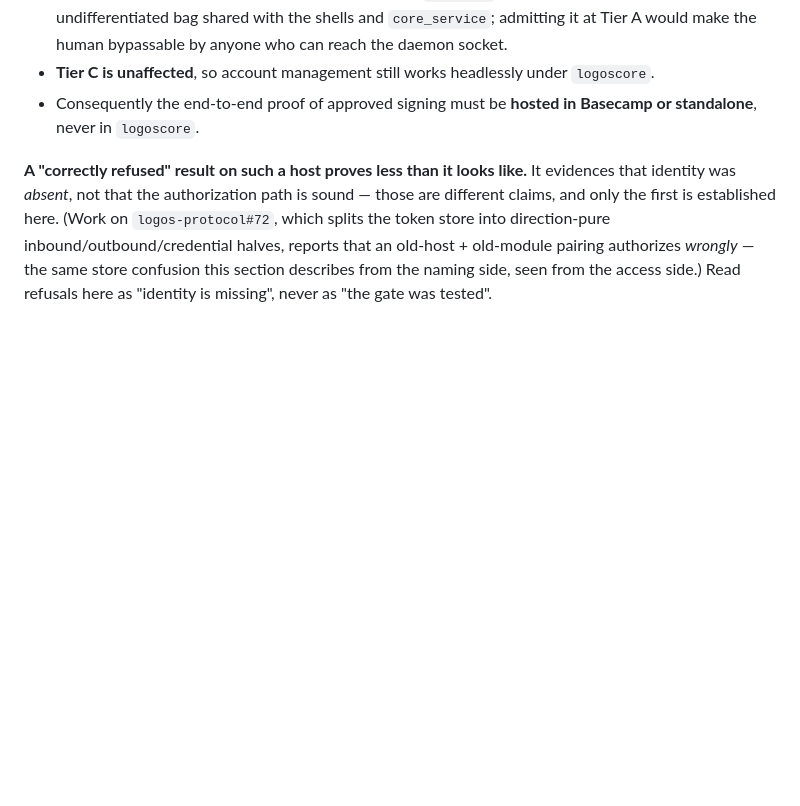
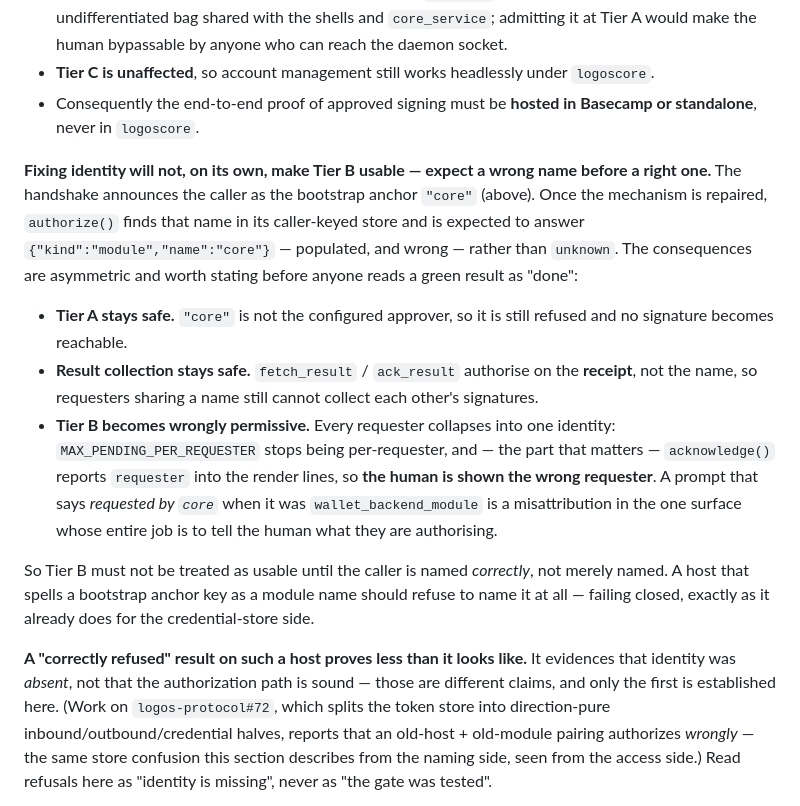
Before and after one commit to logos-co/logos-evm-keystore-module, a Markdown page: docs/specs.md, the part around the change. Rendered like a GitHub page; blank space fills up the shorter version.

Commit message:
docs(keystore): naming the caller is not the same as naming it correctly
Once the identity mechanism is repaired, the caller is expected to resolve as
module:"core" -- the bootstrap anchor the handshake announces -- rather than
unknown. That is populated and WRONG, which is worse than absent for one
surface in particular: acknowledge() reports the requester into the render
lines, so the human would be told a signature was requested by "core" when it
was wallet_backend_module. Tier A and result collection stay safe (approver
mismatch; receipt-based collection), so the failure is confined to Tier B --
but it means a green identity result must not be read as Tier B being usable.

Reasoned from module_proxy.cpp's authorize() and the measured handshake, not
yet observed; recorded now so a future green run is not over-read.

Co-Authored-By: Claude Opus 5 <noreply@anthropic.com>

```diff
--- a/docs/specs.md
+++ b/docs/specs.md
@@ -455,6 +455,30 @@ established, and is what this module must be designed against, is the observable
   `logoscore`.
 * Consequently the end-to-end proof of approved signing must be **hosted in
   Basecamp or standalone**, never in `logoscore`.
+
+**Fixing identity will not, on its own, make Tier B usable — expect a wrong name
+before a right one.** The handshake announces the caller as the bootstrap anchor
+`"core"` (above). Once the mechanism is repaired, `authorize()` finds that name in
+its caller-keyed store and is expected to answer `{"kind":"module","name":"core"}`
+— populated, and wrong — rather than `unknown`. The consequences are asymmetric
+and worth stating before anyone reads a green result as "done":
+
+* **Tier A stays safe.** `"core"` is not the configured approver, so it is still
+  refused and no signature becomes reachable.
+* **Result collection stays safe.** `fetch_result` / `ack_result` authorise on the
+  **receipt**, not the name, so requesters sharing a name still cannot collect each
+  other's signatures.
+* **Tier B becomes wrongly permissive.** Every requester collapses into one
+  identity: `MAX_PENDING_PER_REQUESTER` stops being per-requester, and — the part
+  that matters — `acknowledge()` reports `requester` into the render lines, so **the
+  human is shown the wrong requester**. A prompt that says *requested by `core`*
+  when it was `wallet_backend_module` is a misattribution in the one surface whose
+  entire job is to tell the human what they are authorising.
+
+So Tier B must not be treated as usable until the caller is named *correctly*, not
+merely named. A host that spells a bootstrap anchor key as a module name should
+refuse to name it at all — failing closed, exactly as it already does for the
+credential-store side.
 
 **A "correctly refused" result on such a host proves less than it looks like.** It
 evidences that identity was *absent*, not that the authorization path is sound —
```
